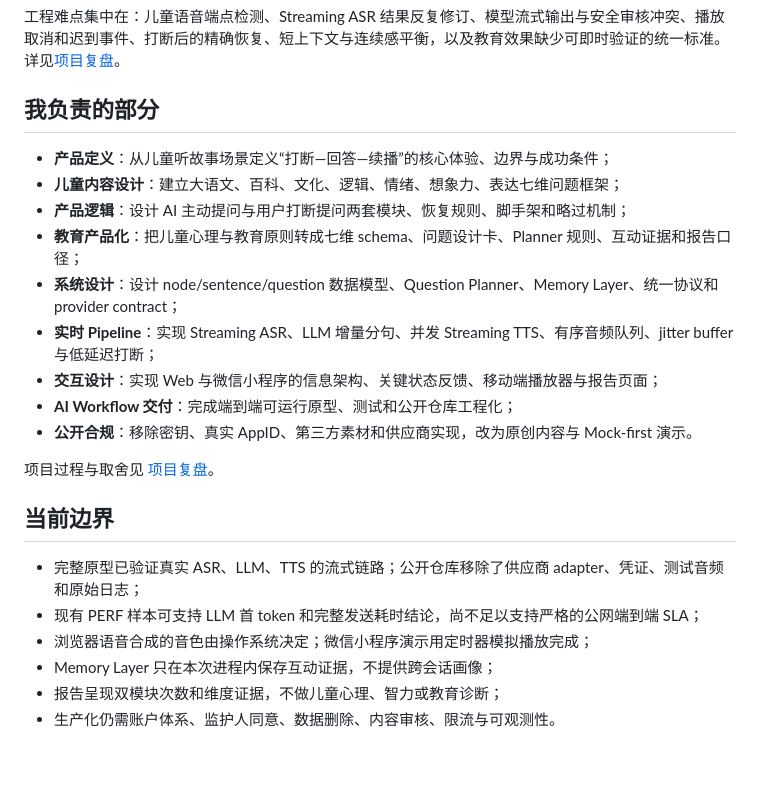
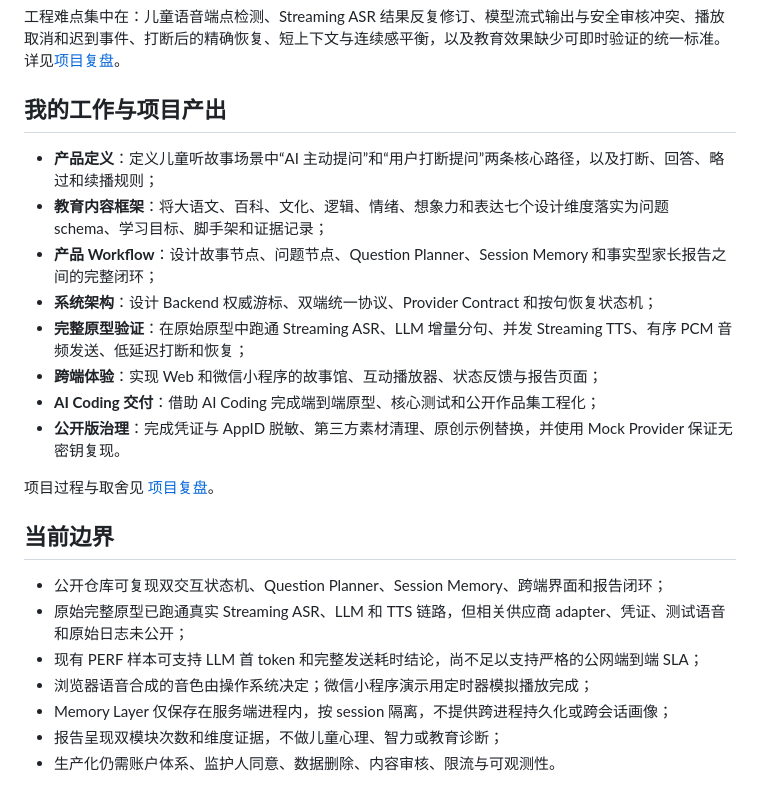
Before and after one commit to et79lee-cell/storypal-ai-reading-companion, a Markdown page: README.md, the part around the change. Rendered like a GitHub page; blank space fills up the shorter version.

Commit message:
docs: clarify project contributions and boundaries

```diff
--- a/README.md
+++ b/README.md
@@ -222,26 +222,26 @@ LLM SSE token stream → SmartBuffer 语义分句
 
 工程难点集中在：儿童语音端点检测、Streaming ASR 结果反复修订、模型流式输出与安全审核冲突、播放取消和迟到事件、打断后的精确恢复、短上下文与连续感平衡，以及教育效果缺少可即时验证的统一标准。详见[项目复盘](docs/case-study.md#8-工程难点与解决路径)。
 
-## 我负责的部分
+## 我的工作与项目产出
 
-- **产品定义**：从儿童听故事场景定义“打断—回答—续播”的核心体验、边界与成功条件；
-- **儿童内容设计**：建立大语文、百科、文化、逻辑、情绪、想象力、表达七维问题框架；
-- **产品逻辑**：设计 AI 主动提问与用户打断提问两套模块、恢复规则、脚手架和略过机制；
-- **教育产品化**：把儿童心理与教育原则转成七维 schema、问题设计卡、Planner 规则、互动证据和报告口径；
-- **系统设计**：设计 node/sentence/question 数据模型、Question Planner、Memory Layer、统一协议和 provider contract；
-- **实时 Pipeline**：实现 Streaming ASR、LLM 增量分句、并发 Streaming TTS、有序音频队列、jitter buffer 与低延迟打断；
-- **交互设计**：实现 Web 与微信小程序的信息架构、关键状态反馈、移动端播放器与报告页面；
-- **AI Workflow 交付**：完成端到端可运行原型、测试和公开仓库工程化；
-- **公开合规**：移除密钥、真实 AppID、第三方素材和供应商实现，改为原创内容与 Mock-first 演示。
+- **产品定义**：定义儿童听故事场景中“AI 主动提问”和“用户打断提问”两条核心路径，以及打断、回答、略过和续播规则；
+- **教育内容框架**：将大语文、百科、文化、逻辑、情绪、想象力和表达七个设计维度落实为问题 schema、学习目标、脚手架和证据记录；
+- **产品 Workflow**：设计故事节点、问题节点、Question Planner、Session Memory 和事实型家长报告之间的完整闭环；
+- **系统架构**：设计 Backend 权威游标、双端统一协议、Provider Contract 和按句恢复状态机；
+- **完整原型验证**：在原始原型中跑通 Streaming ASR、LLM 增量分句、并发 Streaming TTS、有序 PCM 音频发送、低延迟打断和恢复；
+- **跨端体验**：实现 Web 和微信小程序的故事馆、互动播放器、状态反馈与报告页面；
+- **AI Coding 交付**：借助 AI Coding 完成端到端原型、核心测试和公开作品集工程化；
+- **公开版治理**：完成凭证与 AppID 脱敏、第三方素材清理、原创示例替换，并使用 Mock Provider 保证无密钥复现。
 
 项目过程与取舍见 [项目复盘](docs/case-study.md)。
 
 ## 当前边界
 
-- 完整原型已验证真实 ASR、LLM、TTS 的流式链路；公开仓库移除了供应商 adapter、凭证、测试音频和原始日志；
+- 公开仓库可复现双交互状态机、Question Planner、Session Memory、跨端界面和报告闭环；
+- 原始完整原型已跑通真实 Streaming ASR、LLM 和 TTS 链路，但相关供应商 adapter、凭证、测试语音和原始日志未公开；
 - 现有 PERF 样本可支持 LLM 首 token 和完整发送耗时结论，尚不足以支持严格的公网端到端 SLA；
 - 浏览器语音合成的音色由操作系统决定；微信小程序演示用定时器模拟播放完成；
-- Memory Layer 只在本次进程内保存互动证据，不提供跨会话画像；
+- Memory Layer 仅保存在服务端进程内，按 session 隔离，不提供跨进程持久化或跨会话画像；
 - 报告呈现双模块次数和维度证据，不做儿童心理、智力或教育诊断；
 - 生产化仍需账户体系、监护人同意、数据删除、内容审核、限流与可观测性。
 
```
